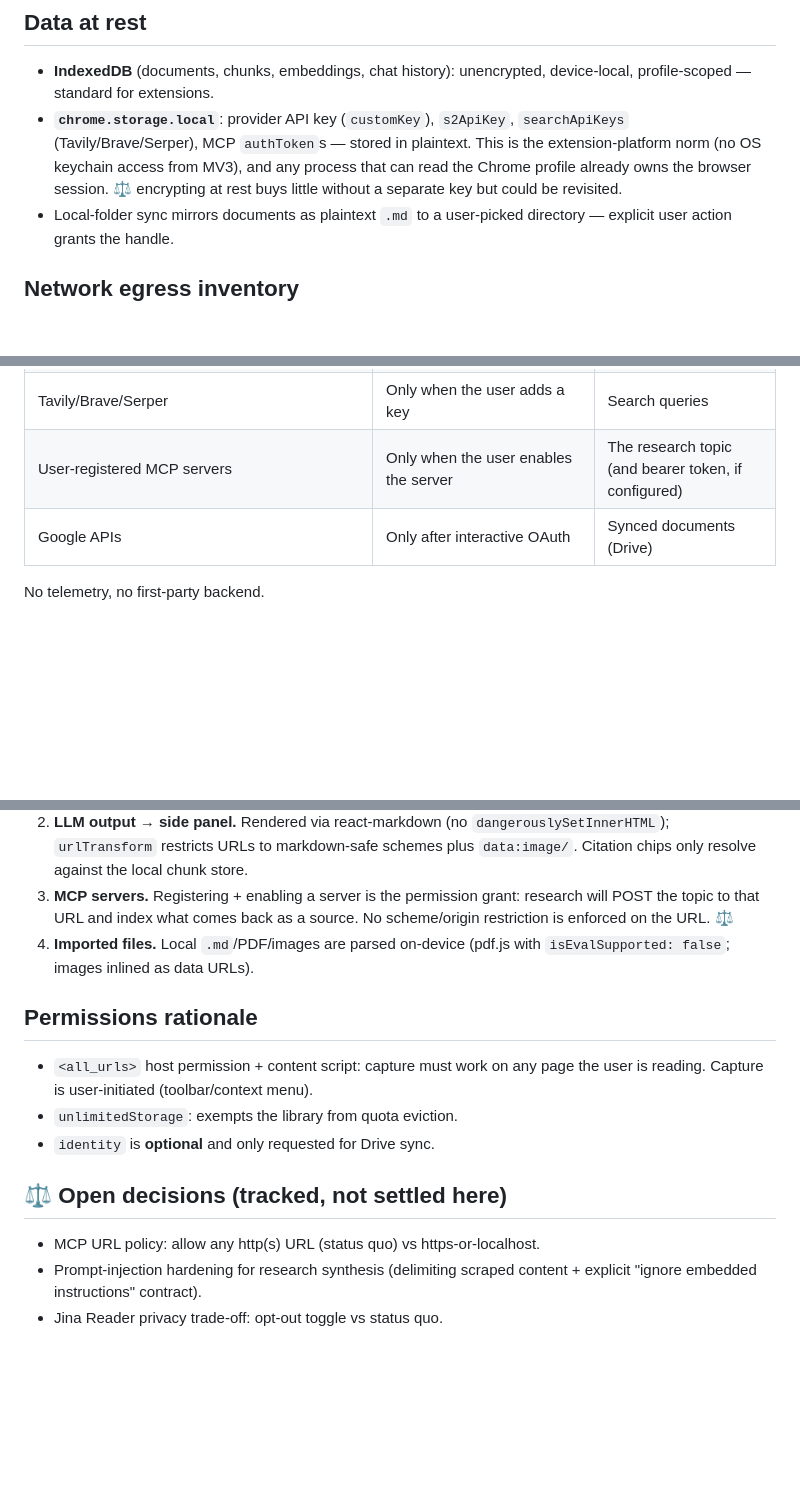
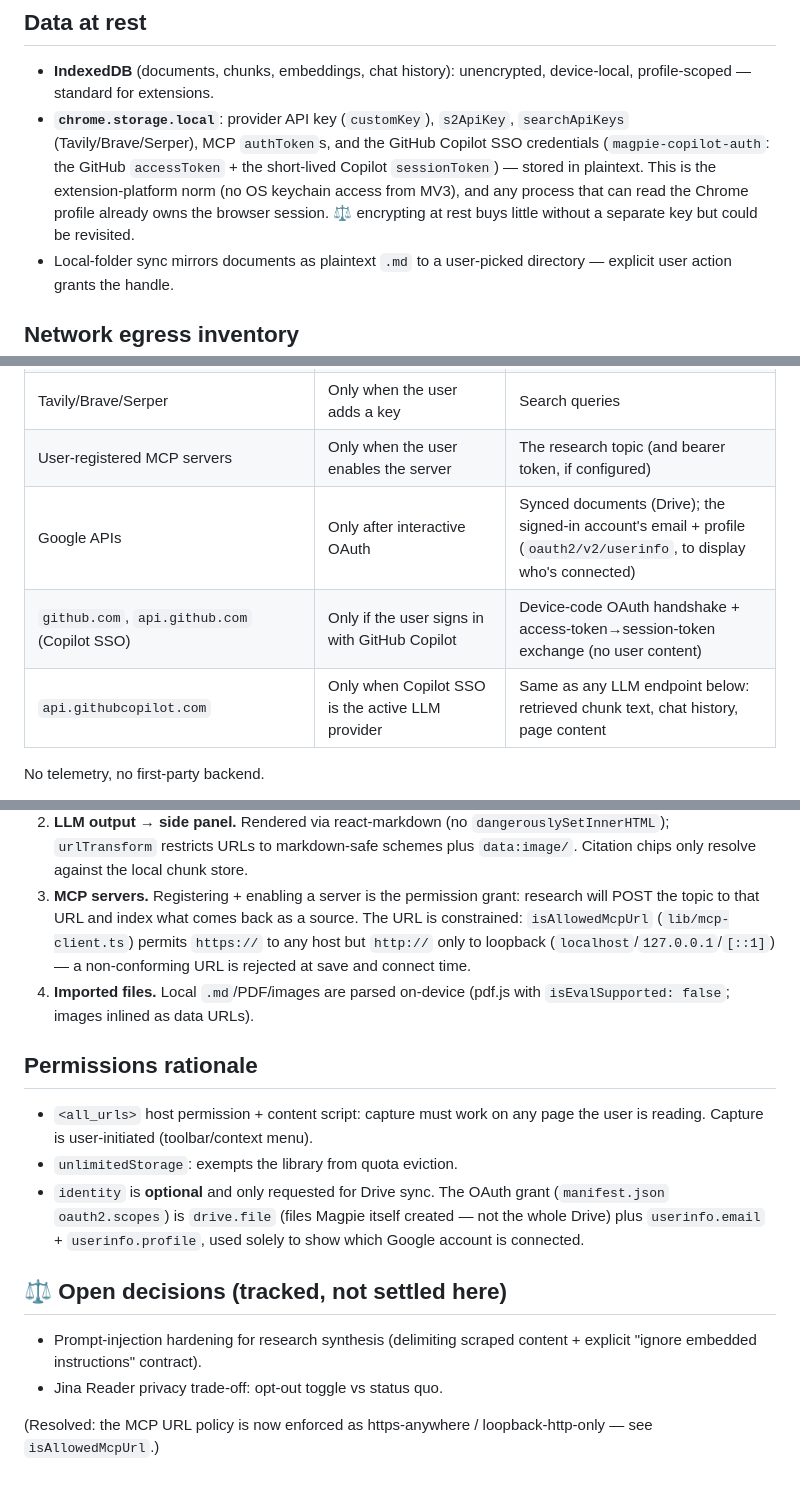
Before and after one commit to astranero/magpie, a Markdown page: docs/SECURITY.md, 3 parts joined by grey strips. Rendered like a GitHub page; blank space fills up the shorter version.

Commit message:
security: reconcile trust-model docs with code
- MCP URL policy is enforced (isAllowedMcpUrl: https anywhere, http
  loopback-only) — drop it from open decisions, correct boundary #3 which
  claimed no restriction
- Add Copilot SSO egress (github.com / api.github.com / api.githubcopilot.com)
  and the googleapis userinfo call to the egress inventory
- Add magpie-copilot-auth tokens to data-at-rest secrets
- Correct Google OAuth scopes: drive.file + userinfo.email + userinfo.profile
  (docs claimed narrow drive.file only)

```diff
--- a/docs/SECURITY.md
+++ b/docs/SECURITY.md
@@ -23,11 +23,13 @@ no remote code, no inline script. Web-accessible resources are limited to
 - **IndexedDB** (documents, chunks, embeddings, chat history): unencrypted,
   device-local, profile-scoped — standard for extensions.
 - **`chrome.storage.local`**: provider API key (`customKey`), `s2ApiKey`,
-  `searchApiKeys` (Tavily/Brave/Serper), MCP `authToken`s — stored in
-  plaintext. This is the extension-platform norm (no OS keychain access from
-  MV3), and any process that can read the Chrome profile already owns the
-  browser session. ⚖ encrypting at rest buys little without a separate key
-  but could be revisited.
+  `searchApiKeys` (Tavily/Brave/Serper), MCP `authToken`s, and the GitHub
+  Copilot SSO credentials (`magpie-copilot-auth`: the GitHub `accessToken` +
+  the short-lived Copilot `sessionToken`) — stored in plaintext. This is the
+  extension-platform norm (no OS keychain access from MV3), and any process
+  that can read the Chrome profile already owns the browser session.
+  ⚖ encrypting at rest buys little without a separate key but could be
+  revisited.
 - Local-folder sync mirrors documents as plaintext `.md` to a user-picked
   directory — explicit user action grants the handle.
 
@@ -44,7 +46,9 @@ These endpoints ARE contacted:
 | `api.semanticscholar.org`, `api.crossref.org`, `huggingface.co` (papers + model weights), `arxiv.org` | Academic agent, model download | Queries, DOIs; nothing user-authored |
 | Tavily/Brave/Serper | Only when the user adds a key | Search queries |
 | User-registered MCP servers | Only when the user enables the server | The research topic (and bearer token, if configured) |
-| Google APIs | Only after interactive OAuth | Synced documents (Drive) |
+| Google APIs | Only after interactive OAuth | Synced documents (Drive); the signed-in account's email + profile (`oauth2/v2/userinfo`, to display who's connected) |
+| `github.com`, `api.github.com` (Copilot SSO) | Only if the user signs in with GitHub Copilot | Device-code OAuth handshake + access-token→session-token exchange (no user content) |
+| `api.githubcopilot.com` | Only when Copilot SSO is the active LLM provider | Same as any LLM endpoint below: retrieved chunk text, chat history, page content |
 
 No telemetry, no first-party backend.
 
@@ -68,7 +72,10 @@ contacts `openrouter.ai` with a key read from env or the gitignored
    against the local chunk store.
 3. **MCP servers.** Registering + enabling a server is the permission grant:
    research will POST the topic to that URL and index what comes back as a
-   source. No scheme/origin restriction is enforced on the URL. ⚖
+   source. The URL is constrained: `isAllowedMcpUrl` (`lib/mcp-client.ts`)
+   permits `https://` to any host but `http://` only to loopback
+   (`localhost`/`127.0.0.1`/`[::1]`) — a non-conforming URL is rejected at
+   save and connect time.
 4. **Imported files.** Local `.md`/PDF/images are parsed on-device
    (pdf.js with `isEvalSupported: false`; images inlined as data URLs).
 
@@ -77,11 +84,16 @@ contacts `openrouter.ai` with a key read from env or the gitignored
 - `<all_urls>` host permission + content script: capture must work on any
   page the user is reading. Capture is user-initiated (toolbar/context menu).
 - `unlimitedStorage`: exempts the library from quota eviction.
-- `identity` is **optional** and only requested for Drive sync.
+- `identity` is **optional** and only requested for Drive sync. The OAuth
+  grant (`manifest.json` `oauth2.scopes`) is `drive.file` (files Magpie
+  itself created — not the whole Drive) plus `userinfo.email` +
+  `userinfo.profile`, used solely to show which Google account is connected.
 
 ## ⚖ Open decisions (tracked, not settled here)
 
-- MCP URL policy: allow any http(s) URL (status quo) vs https-or-localhost.
 - Prompt-injection hardening for research synthesis (delimiting scraped
   content + explicit "ignore embedded instructions" contract).
 - Jina Reader privacy trade-off: opt-out toggle vs status quo.
+
+(Resolved: the MCP URL policy is now enforced as https-anywhere /
+loopback-http-only — see `isAllowedMcpUrl`.)
```
Also changed, not shown: docs/STORAGE.md (+1 -1 lines).
